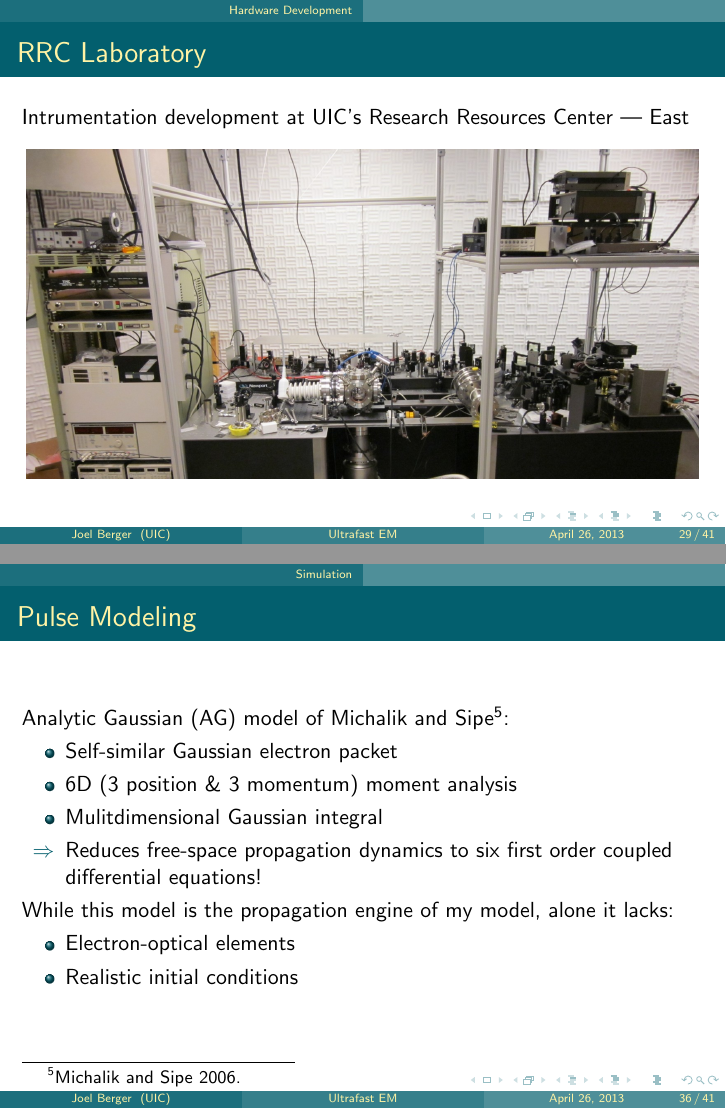
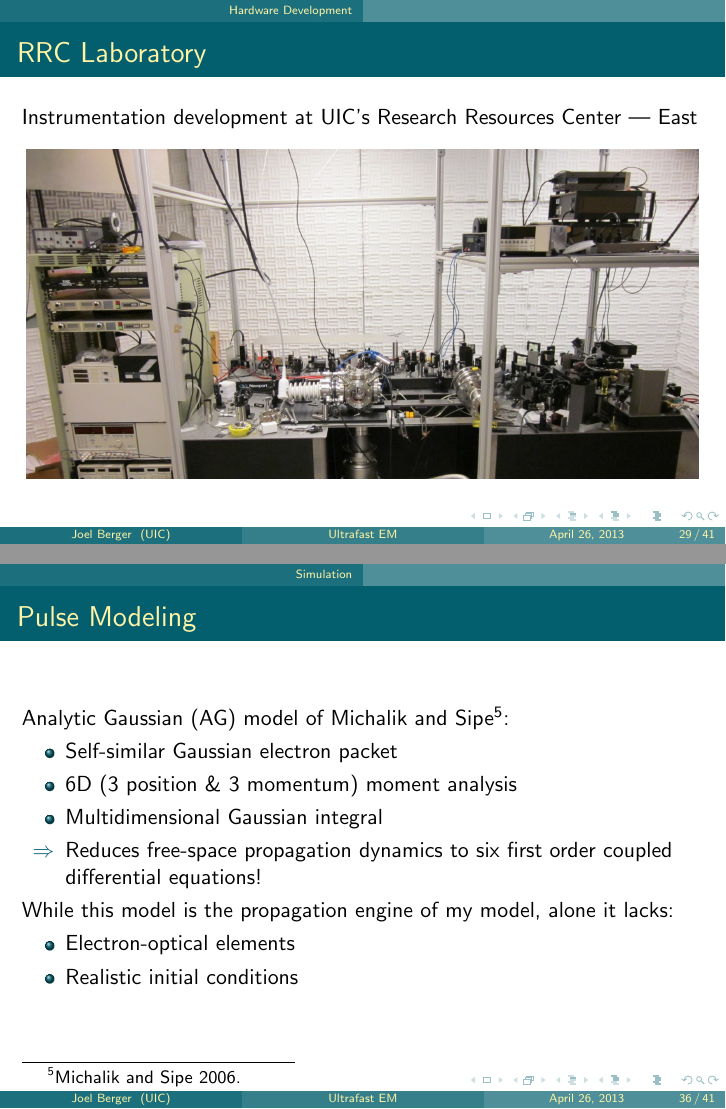
Before and after one commit to jberger/Defense, LaTeX slides (defense.tex, which reads hardware.tex, simulation.tex): pages 102 and 140 of 162, joined at a grey line. Compiled offline with pdfLaTeX.

Commit message:
spell check

```diff
--- a/hardware.tex
+++ b/hardware.tex
@@ -1,5 +1,5 @@
 \begin{frame}{RRC Laboratory}
-  Intrumentation development at UIC's Research Resources Center --- East
+  Instrumentation development at UIC's Research Resources Center --- East
   \begin{center}
     \includegraphics{lab}
   \end{center}
--- a/simulation.tex
+++ b/simulation.tex
@@ -16,7 +16,7 @@ No model existed that had all these features.
 	\begin{itemize}
 		\item<2-> Self-similar Gaussian electron packet
 		\item<3-> 6D (3 position \& 3 momentum) moment analysis
-		\item<4-> Mulitdimensional Gaussian integral
+		\item<4-> Multidimensional Gaussian integral
 		\item<5->[$\Rightarrow$] Reduces free-space propagation dynamics to six first order coupled differential equations!
 	\end{itemize}
     While this model is the propagation engine of my model, alone it lacks:
```
Also changed, not shown: appendix.tex (+1 -1 lines), introduction.tex (+1 -1 lines).
